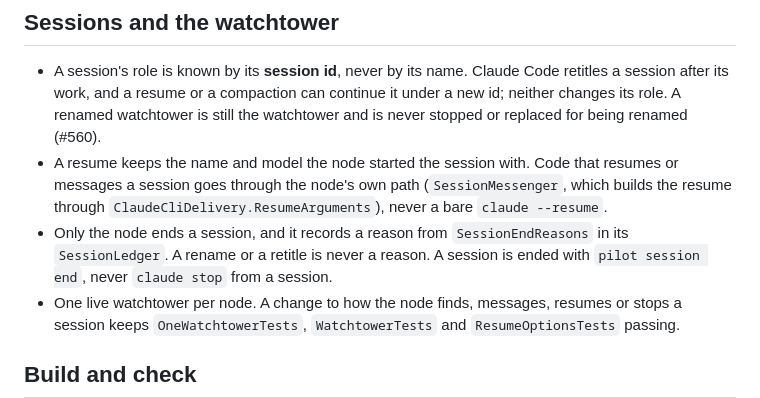
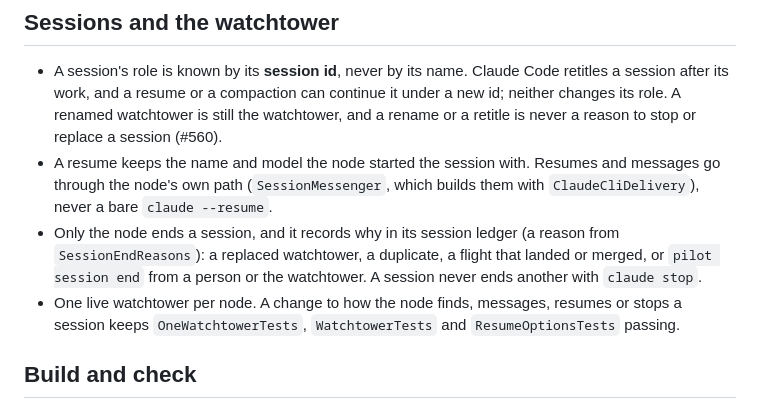
Before and after one commit to SharpAstro/pilot, a Markdown page: PILOT.md, the part around the change. Drawn GitHub-style.

Commit message:
PILOT.md: rewrite the sessions section as the author asked: role by id, node path for resumes, only the node ends a session and records why
Co-Authored-By: Claude Sonnet 5.5 <noreply@anthropic.com>
Claude-Session: https://claude.ai/code/session_01MEtokVoCoSJnFfKyi5sTEZ

```diff
--- a/PILOT.md
+++ b/PILOT.md
@@ -38,12 +38,12 @@ is neither built nor tested by CI.
 
 - A session's role is known by its **session id**, never by its name. Claude Code retitles a session after its work, and a
   resume or a compaction can continue it under a new id; neither changes its role. A renamed watchtower is still the
-  watchtower and is never stopped or replaced for being renamed (#560).
-- A resume keeps the name and model the node started the session with. Code that resumes or messages a session goes through
-  the node's own path (`SessionMessenger`, which builds the resume through `ClaudeCliDelivery.ResumeArguments`), never a
-  bare `claude --resume`.
-- Only the node ends a session, and it records a reason from `SessionEndReasons` in its `SessionLedger`. A rename or a
-  retitle is never a reason. A session is ended with `pilot session end`, never `claude stop` from a session.
+  watchtower, and a rename or a retitle is never a reason to stop or replace a session (#560).
+- A resume keeps the name and model the node started the session with. Resumes and messages go through the node's own path
+  (`SessionMessenger`, which builds them with `ClaudeCliDelivery`), never a bare `claude --resume`.
+- Only the node ends a session, and it records why in its session ledger (a reason from `SessionEndReasons`): a replaced
+  watchtower, a duplicate, a flight that landed or merged, or `pilot session end` from a person or the watchtower. A session
+  never ends another with `claude stop`.
 - One live watchtower per node. A change to how the node finds, messages, resumes or stops a session keeps
   `OneWatchtowerTests`, `WatchtowerTests` and `ResumeOptionsTests` passing.
 
```
